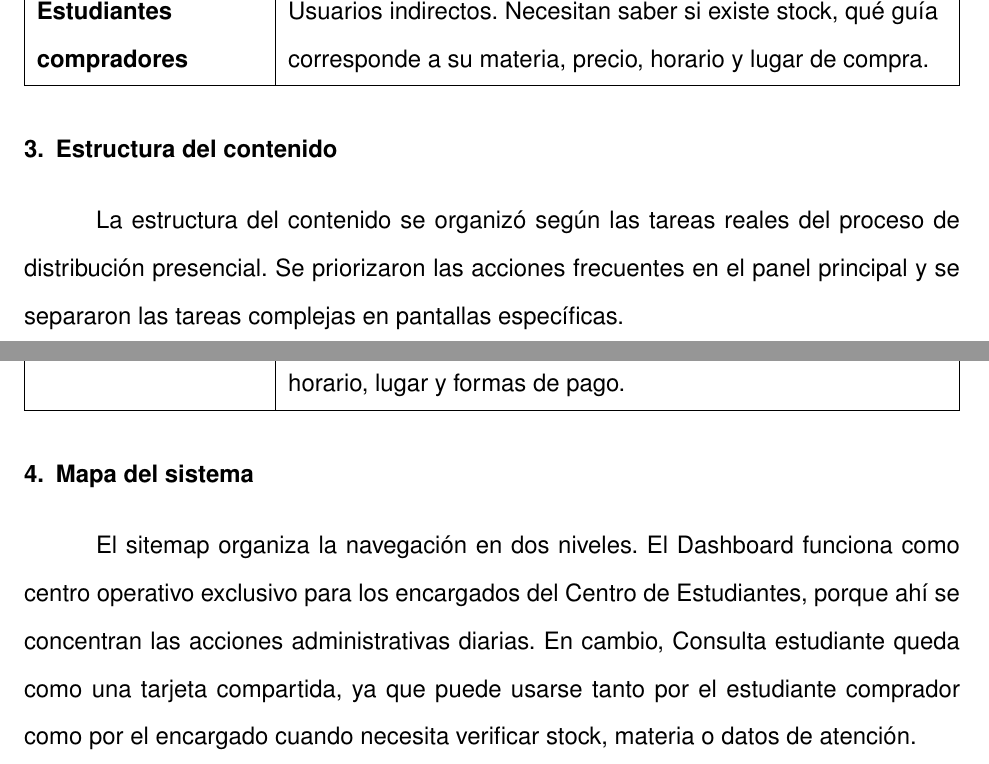
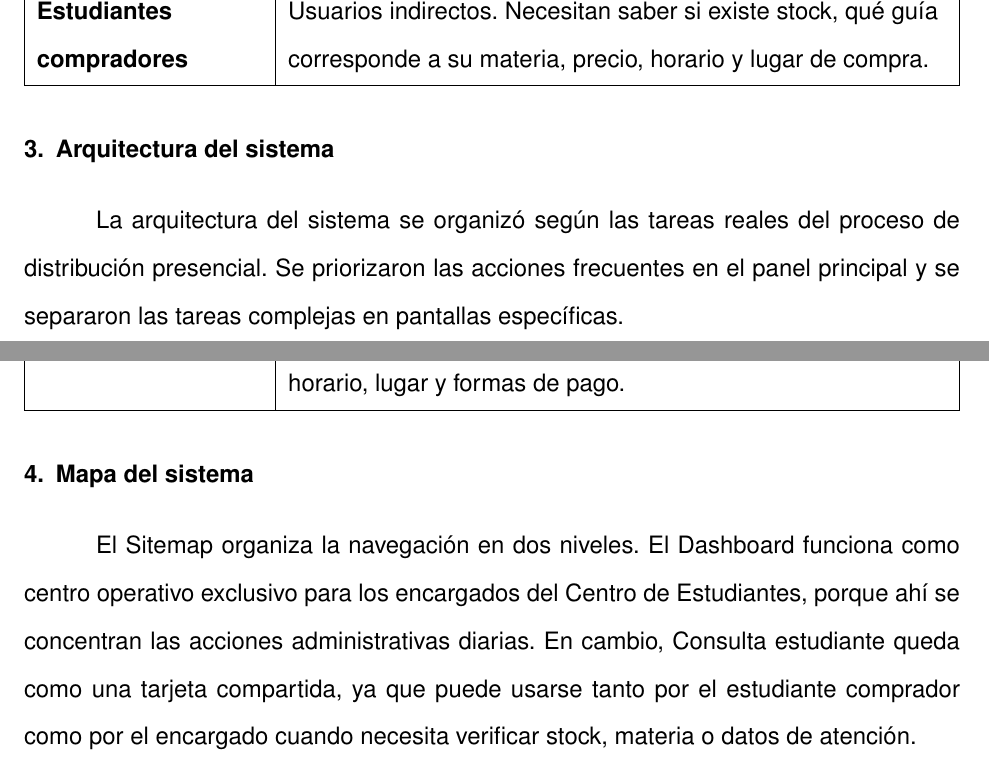
Before and after one commit to DanielitusV/Ihc-Guias-Fisica, a LaTeX document (docs/semana_3.tex): two parts of pages 3 and 4 of 15, joined at a grey line, cut so that both start at the same text. Compiled offline with pdfLaTeX.

Commit message:
Corregir documentación parcial

```diff
--- a/docs/semana_3.tex
+++ b/docs/semana_3.tex
@@ -109,9 +109,9 @@ Estudiantes compradores & Usuarios indirectos. Necesitan saber si existe stock,
 \end{tabularx}
 \end{center}
 
-\section{Estructura del contenido}
+\section{Arquitectura del sistema}
 
-La estructura del contenido se organizó según las tareas reales del proceso de distribución presencial. Se priorizaron las acciones frecuentes en el panel principal y se separaron las tareas complejas en pantallas específicas.
+La arquitectura del sistema se organizó según las tareas reales del proceso de distribución presencial. Se priorizaron las acciones frecuentes en el panel principal y se separaron las tareas complejas en pantallas específicas.
 
 \begin{center}
 \begin{tabularx}{\textwidth}{|B{4cm}|Y|}
@@ -135,7 +135,7 @@ Consulta estudiante & Vista informativa compartida para compradores y encargados
 
 \section{Mapa del sistema}
 
-El sitemap organiza la navegación en dos niveles. El Dashboard funciona como centro operativo exclusivo para los encargados del Centro de Estudiantes, porque ahí se concentran las acciones administrativas diarias. En cambio, Consulta estudiante queda como una tarjeta compartida, ya que puede usarse tanto por el estudiante comprador como por el encargado cuando necesita verificar stock, materia o datos de atención.
+El Sitemap organiza la navegación en dos niveles. El Dashboard funciona como centro operativo exclusivo para los encargados del Centro de Estudiantes, porque ahí se concentran las acciones administrativas diarias. En cambio, Consulta estudiante queda como una tarjeta compartida, ya que puede usarse tanto por el estudiante comprador como por el encargado cuando necesita verificar stock, materia o datos de atención.
 
 \begin{figure}[H]
     \centering
```
Also changed, not shown: docs/output/semana_3.pdf.
